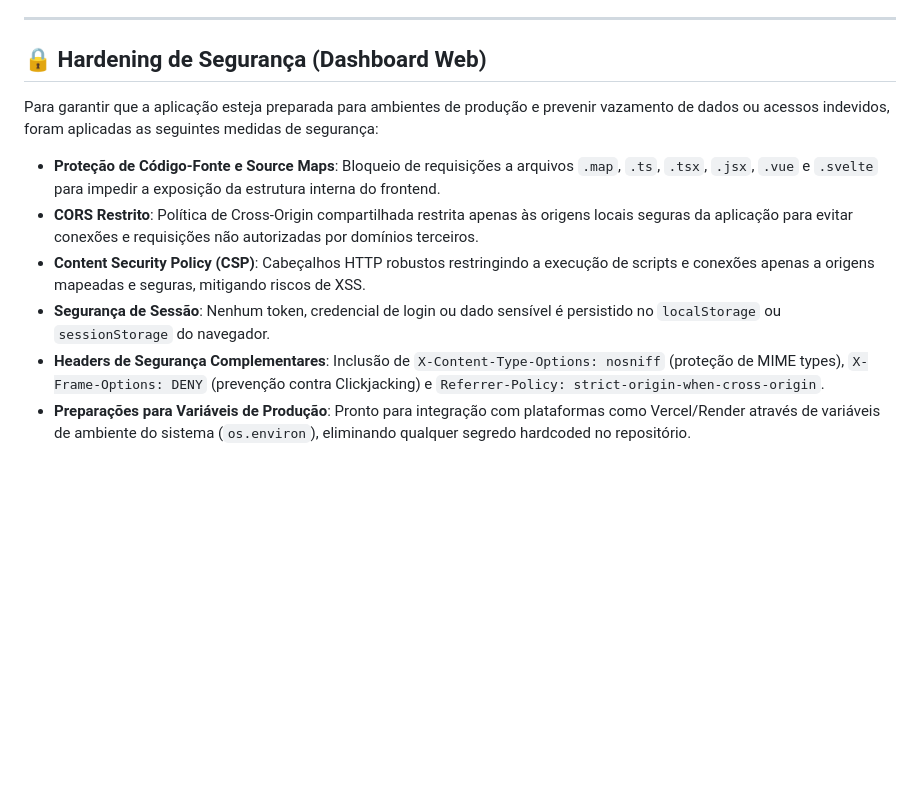
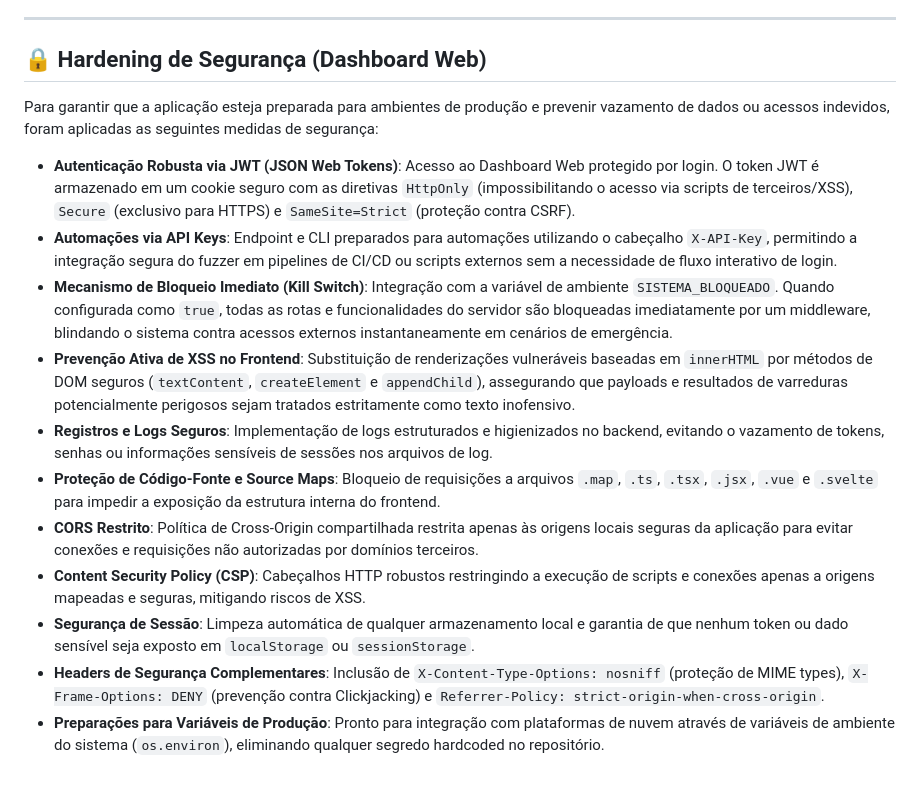
Before and after one commit to MatheusLeo26/simulador-ataques-API-s, a Markdown page: README.md, the part around the change. GitHub-like rendering; blank space fills up the shorter version.

Commit message:
docs: atualiza README.md com novas proteções de segurança (JWT, API Keys, Kill Switch, XSS e Logs)

```diff
--- a/README.md
+++ b/README.md
@@ -98,10 +98,17 @@ Acesse no seu navegador: **`http://localhost:8080`**
 ---
 
 ## 🔒 Hardening de Segurança (Dashboard Web)
+
 Para garantir que a aplicação esteja preparada para ambientes de produção e prevenir vazamento de dados ou acessos indevidos, foram aplicadas as seguintes medidas de segurança:
+
+- **Autenticação Robusta via JWT (JSON Web Tokens)**: Acesso ao Dashboard Web protegido por login. O token JWT é armazenado em um cookie seguro com as diretivas `HttpOnly` (impossibilitando o acesso via scripts de terceiros/XSS), `Secure` (exclusivo para HTTPS) e `SameSite=Strict` (proteção contra CSRF).
+- **Automações via API Keys**: Endpoint e CLI preparados para automações utilizando o cabeçalho `X-API-Key`, permitindo a integração segura do fuzzer em pipelines de CI/CD ou scripts externos sem a necessidade de fluxo interativo de login.
+- **Mecanismo de Bloqueio Imediato (Kill Switch)**: Integração com a variável de ambiente `SISTEMA_BLOQUEADO`. Quando configurada como `true`, todas as rotas e funcionalidades do servidor são bloqueadas imediatamente por um middleware, blindando o sistema contra acessos externos instantaneamente em cenários de emergência.
+- **Prevenção Ativa de XSS no Frontend**: Substituição de renderizações vulneráveis baseadas em `innerHTML` por métodos de DOM seguros (`textContent`, `createElement` e `appendChild`), assegurando que payloads e resultados de varreduras potencialmente perigosos sejam tratados estritamente como texto inofensivo.
+- **Registros e Logs Seguros**: Implementação de logs estruturados e higienizados no backend, evitando o vazamento de tokens, senhas ou informações sensíveis de sessões nos arquivos de log.
 - **Proteção de Código-Fonte e Source Maps**: Bloqueio de requisições a arquivos `.map`, `.ts`, `.tsx`, `.jsx`, `.vue` e `.svelte` para impedir a exposição da estrutura interna do frontend.
 - **CORS Restrito**: Política de Cross-Origin compartilhada restrita apenas às origens locais seguras da aplicação para evitar conexões e requisições não autorizadas por domínios terceiros.
 - **Content Security Policy (CSP)**: Cabeçalhos HTTP robustos restringindo a execução de scripts e conexões apenas a origens mapeadas e seguras, mitigando riscos de XSS.
-- **Segurança de Sessão**: Nenhum token, credencial de login ou dado sensível é persistido no `localStorage` ou `sessionStorage` do navegador.
+- **Segurança de Sessão**: Limpeza automática de qualquer armazenamento local e garantia de que nenhum token ou dado sensível seja exposto em `localStorage` ou `sessionStorage`.
 - **Headers de Segurança Complementares**: Inclusão de `X-Content-Type-Options: nosniff` (proteção de MIME types), `X-Frame-Options: DENY` (prevenção contra Clickjacking) e `Referrer-Policy: strict-origin-when-cross-origin`.
-- **Preparações para Variáveis de Produção**: Pronto para integração com plataformas como Vercel/Render através de variáveis de ambiente do sistema (`os.environ`), eliminando qualquer segredo hardcoded no repositório.
+- **Preparações para Variáveis de Produção**: Pronto para integração com plataformas de nuvem através de variáveis de ambiente do sistema (`os.environ`), eliminando qualquer segredo hardcoded no repositório.
```
